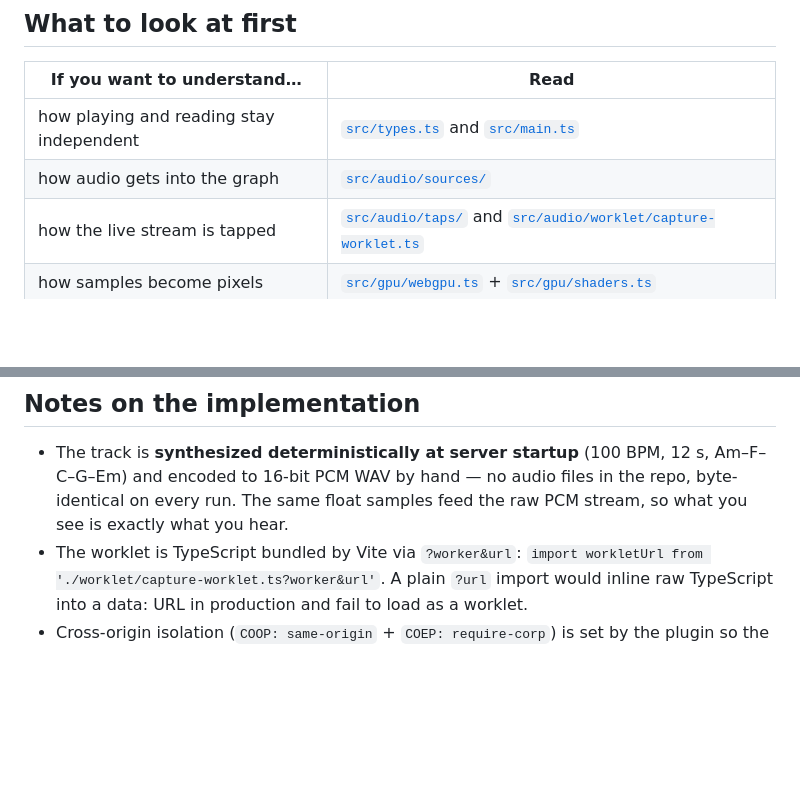
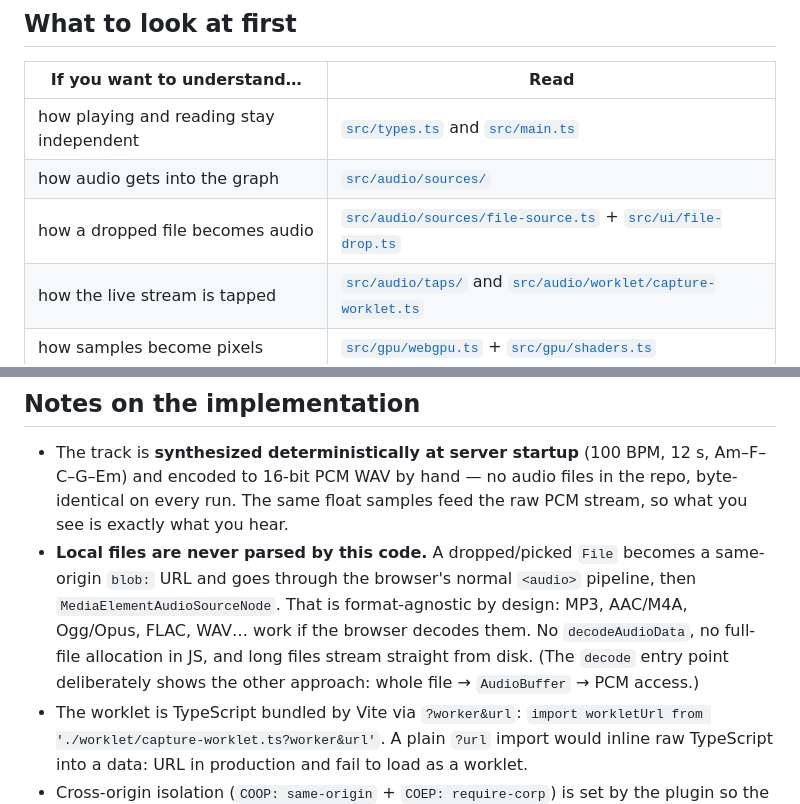
Before and after one commit to ltlian/wave-gpu, a Markdown page: README.md, 2 parts joined by grey strips. Rendered like a GitHub page; blank space fills up the shorter version.

```diff
--- a/README.md
+++ b/README.md
@@ -53,6 +54,7 @@ process you need. The same plugin runs for `vite preview`.
 |---|---|
 | how playing and reading stay independent | [`src/types.ts`](src/types.ts) and [`src/main.ts`](src/main.ts) |
 | how audio gets into the graph | [`src/audio/sources/`](src/audio/sources/) |
+| how a dropped file becomes audio | [`src/audio/sources/file-source.ts`](src/audio/sources/file-source.ts) + [`src/ui/file-drop.ts`](src/ui/file-drop.ts) |
 | how the live stream is tapped | [`src/audio/taps/`](src/audio/taps/) and [`src/audio/worklet/capture-worklet.ts`](src/audio/worklet/capture-worklet.ts) |
 | how samples become pixels | [`src/gpu/webgpu.ts`](src/gpu/webgpu.ts) + [`src/gpu/shaders.ts`](src/gpu/shaders.ts) |
 | how the demo server works | [`server/`](server/) — deterministic synth, WAV encoder, stream endpoints |
@@ -69,6 +71,12 @@ Longer write-ups:
 - The track is **synthesized deterministically at server startup** (100 BPM, 12 s, Am–F–C–G–Em)
   and encoded to 16-bit PCM WAV by hand — no audio files in the repo, byte-identical on every run.
   The same float samples feed the raw PCM stream, so what you see is exactly what you hear.
+- **Local files are never parsed by this code.** A dropped/picked `File` becomes a same-origin
+  `blob:` URL and goes through the browser's normal `<audio>` pipeline, then
+  `MediaElementAudioSourceNode`. That is format-agnostic by design: MP3, AAC/M4A, Ogg/Opus, FLAC,
+  WAV… work if the browser decodes them. No `decodeAudioData`, no full-file allocation in JS, and
+  long files stream straight from disk. (The `decode` entry point deliberately shows the other
+  approach: whole file → `AudioBuffer` → PCM access.)
 - The worklet is TypeScript bundled by Vite via `?worker&url`:
   `import workletUrl from './worklet/capture-worklet.ts?worker&url'`. A plain `?url` import would
   inline raw TypeScript into a data: URL in production and fail to load as a worklet.
```
Also changed, not shown: other parts of README.md (+16 -13 lines), docs/architecture.md (+15 -3 lines), docs/browser-audio.md (+9 -1 lines), docs/demo.png, 9 other files.
